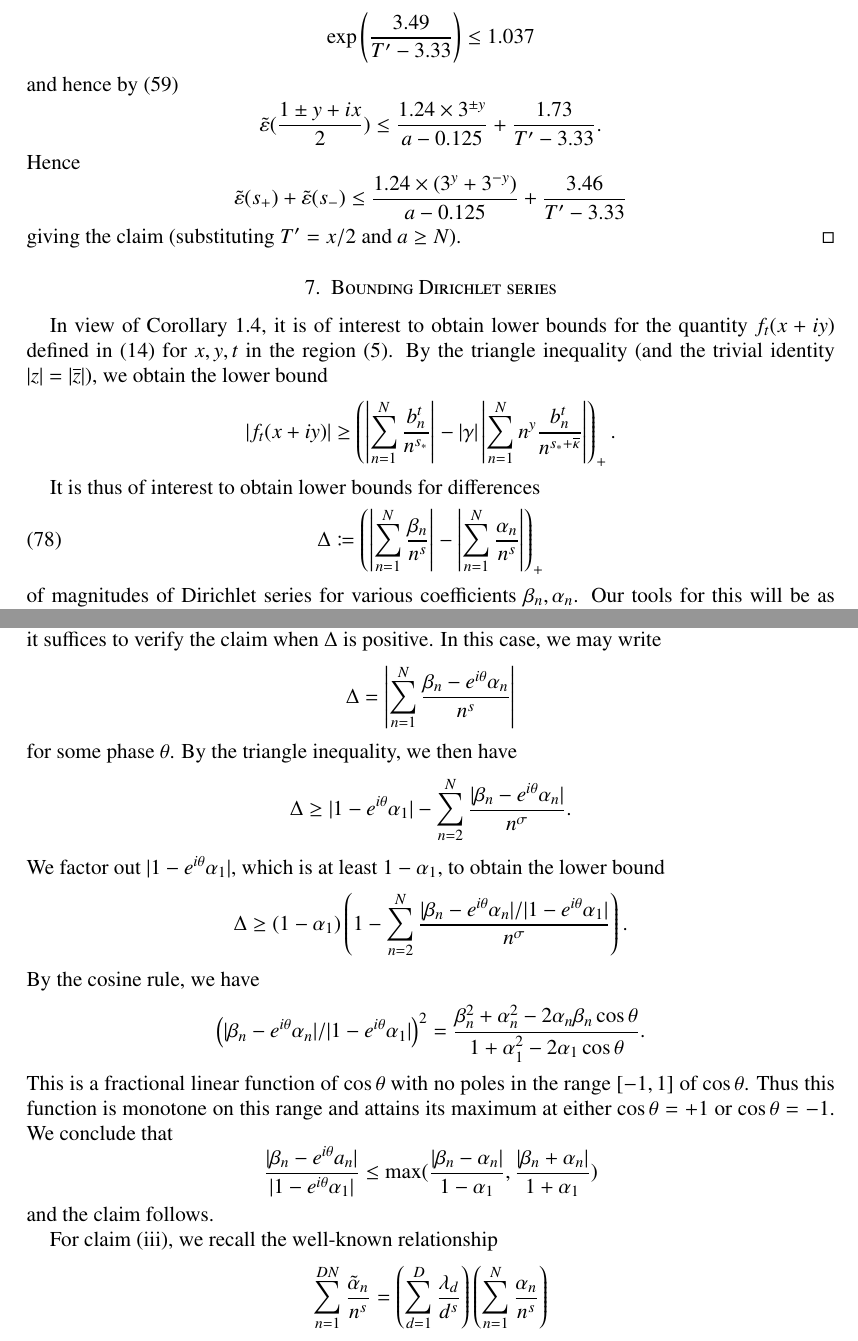
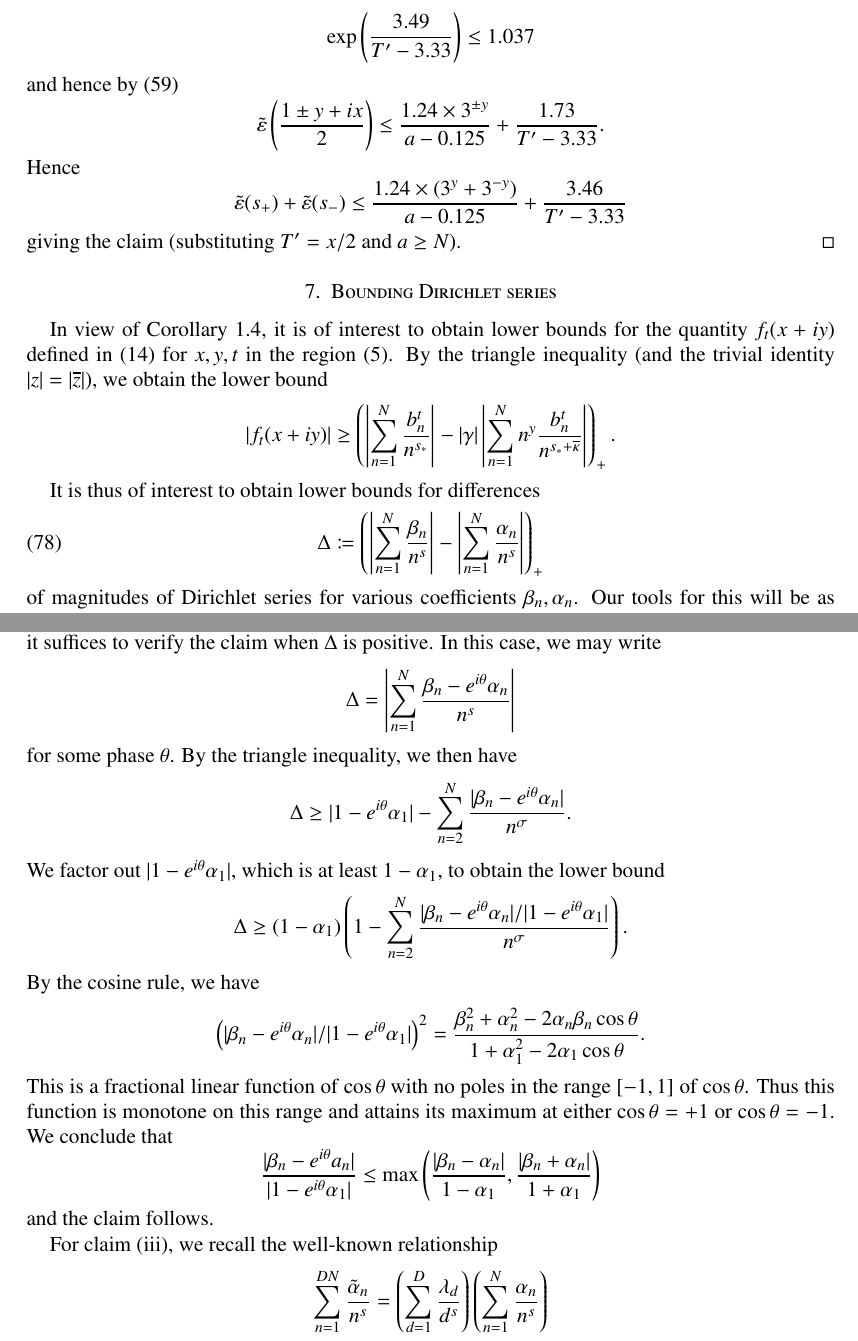
Before and after one commit to km-git-acc/dbn_upper_bound, a LaTeX paper (Writeup/debruijn.tex, which reads Writeup/dirichlet.tex, Writeup/initial.tex): two parts of pages 35 and 36 of 62, joined at a grey line, cut so that both start at the same text. Compiled offline with pdfLaTeX.

Commit message:
Fixing formatting

```diff
--- a/Writeup/dirichlet.tex
+++ b/Writeup/dirichlet.tex
@@ -39,7 +39,7 @@ $$ \Delta \geq  (1-\alpha_1) \left(1 - \sum_{n=2}^N \frac{|\beta_n - e^{i\theta}
 By the cosine rule, we have
 $$ \left(|\beta_n - e^{i\theta} \alpha_n| / |1 - e^{i\theta} \alpha_1|\right)^2 = \frac{\beta_n^2 + \alpha_n^2 - 2 \alpha_n \beta_n \cos \theta}{1 + \alpha_1^2 -2 \alpha_1 \cos \theta}.$$
 This is a fractional linear function of $\cos \theta$ with no poles in the range $[-1,1]$ of $\cos \theta$.  Thus this function is monotone on this range and attains its maximum at either $\cos \theta=+1$ or $\cos \theta = -1$.  We conclude that
-$$ \frac{|\beta_n - e^{i\theta} a_n|}{|1 - e^{i\theta} \alpha_1|} \leq \max( \frac{|\beta_n-\alpha_n|}{1-\alpha_1}, \frac{|\beta_n+\alpha_n|}{1+\alpha_1} )$$
+$$ \frac{|\beta_n - e^{i\theta} a_n|}{|1 - e^{i\theta} \alpha_1|} \leq \max\left( \frac{|\beta_n-\alpha_n|}{1-\alpha_1}, \frac{|\beta_n+\alpha_n|}{1+\alpha_1} \right)$$
 and the claim follows.
 
 For claim (iii), we recall the well-known relationship
--- a/Writeup/initial.tex
+++ b/Writeup/initial.tex
@@ -510,7 +510,7 @@ thanks to Lemma \ref{elem-lem}(i).  Finally, since $T' \geq \frac{x}{2} \geq 100
 $$\exp\left(\frac{3.49}{T'-3.33}\right) \leq 1.037$$
 and hence by \eqref{epsp-def}
 $$
-\tilde \eps(\frac{1 \pm y+ix}{2}) \leq \frac{1.24 \times 3^{\pm y}}{a-0.125} + \frac{1.73}{T'-3.33}.$$
+\tilde \eps\left(\frac{1 \pm y+ix}{2}\right) \leq \frac{1.24 \times 3^{\pm y}}{a-0.125} + \frac{1.73}{T'-3.33}.$$
 Hence
 $$
 \tilde \eps(s_+) + \tilde \eps(s_-) \leq \frac{1.24 \times (3^y+3^{-y})}{a-0.125} + \frac{3.46}{T'-3.33}$$
```
